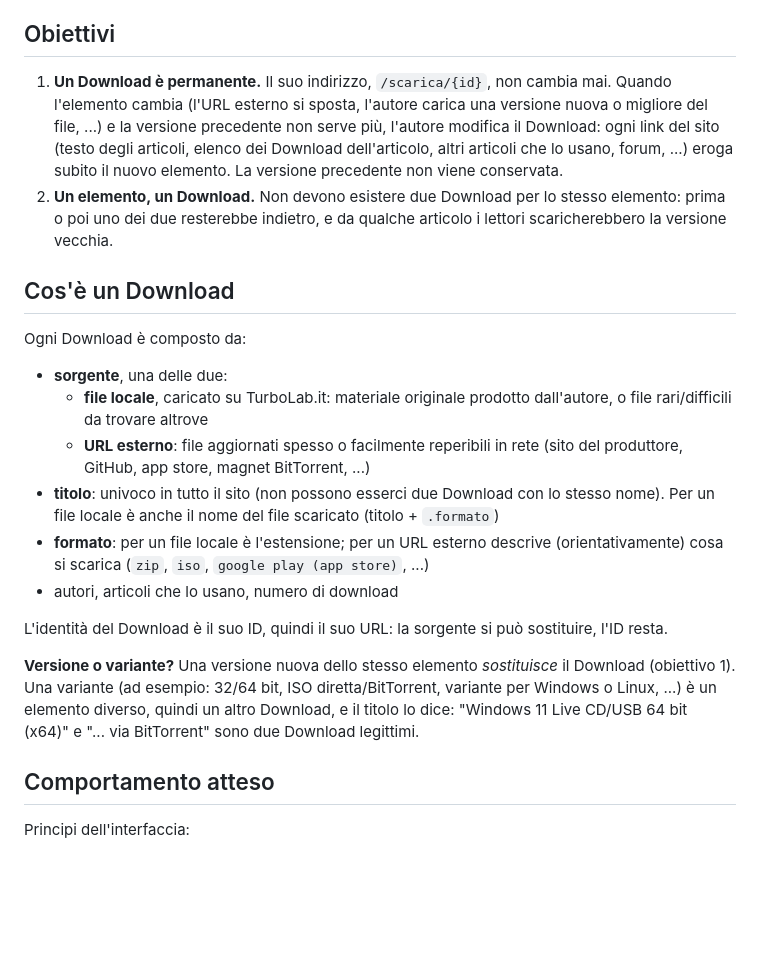
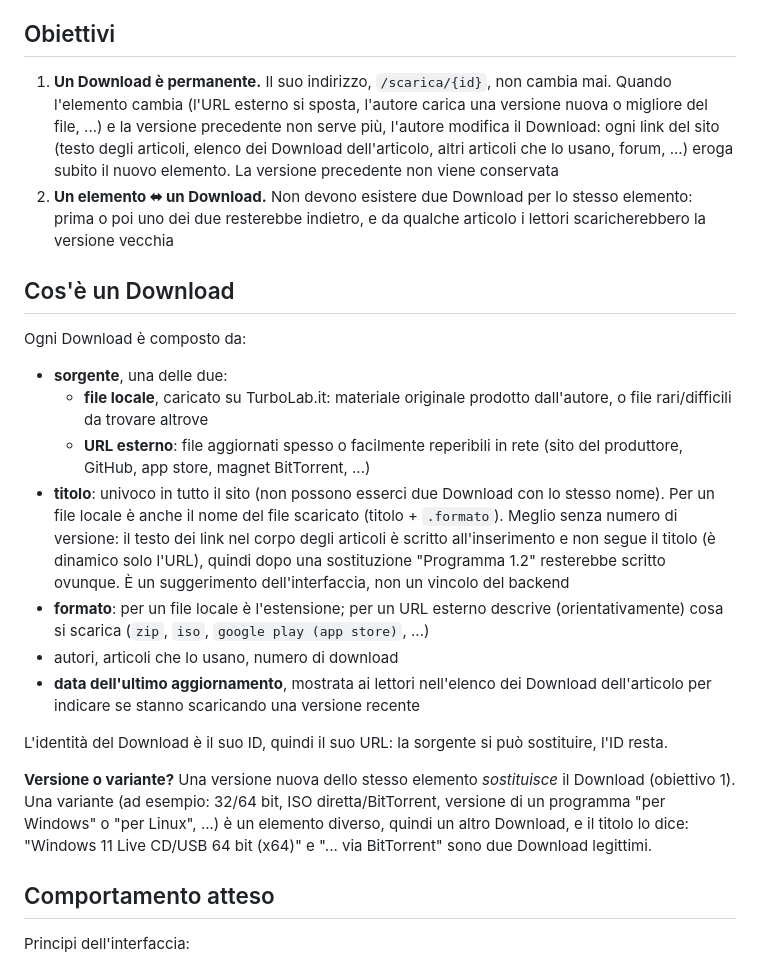
Before and after one commit to TurboLabIt/TurboLab.it, a Markdown page: docs/downloadable-files.md, the part around one of its changes. Rendered like a GitHub page; blank space fills up the shorter version.

```diff
--- a/docs/downloadable-files.md
+++ b/docs/downloadable-files.md
@@ -7,8 +7,8 @@ Nel codice e nel database un Download si chiama `File` (tabella `file`), anche q
 
 ## Obiettivi
 
-1. **Un Download è permanente.** Il suo indirizzo, `/scarica/{id}`, non cambia mai. Quando l'elemento cambia (l'URL esterno si sposta, l'autore carica una versione nuova o migliore del file, ...) e la versione precedente non serve più, l'autore modifica il Download: ogni link del sito (testo degli articoli, elenco dei Download dell'articolo, altri articoli che lo usano, forum, ...) eroga subito il nuovo elemento. La versione precedente non viene conservata.
-2. **Un elemento, un Download.** Non devono esistere due Download per lo stesso elemento: prima o poi uno dei due resterebbe indietro, e da qualche articolo i lettori scaricherebbero la versione vecchia.
+1. **Un Download è permanente.** Il suo indirizzo, `/scarica/{id}`, non cambia mai. Quando l'elemento cambia (l'URL esterno si sposta, l'autore carica una versione nuova o migliore del file, ...) e la versione precedente non serve più, l'autore modifica il Download: ogni link del sito (testo degli articoli, elenco dei Download dell'articolo, altri articoli che lo usano, forum, ...) eroga subito il nuovo elemento. La versione precedente non viene conservata
+2. **Un elemento ⬌ un Download.** Non devono esistere due Download per lo stesso elemento: prima o poi uno dei due resterebbe indietro, e da qualche articolo i lettori scaricherebbero la versione vecchia
 
 
 ## Cos'è un Download
@@ -18,13 +18,14 @@ Ogni Download è composto da:
 - **sorgente**, una delle due:
   - **file locale**, caricato su TurboLab.it: materiale originale prodotto dall'autore, o file rari/difficili da trovare altrove
   - **URL esterno**: file aggiornati spesso o facilmente reperibili in rete (sito del produttore, GitHub, app store, magnet BitTorrent, ...)
-- **titolo**: univoco in tutto il sito (non possono esserci due Download con lo stesso nome). Per un file locale è anche il nome del file scaricato (titolo + `.formato`)
+- **titolo**: univoco in tutto il sito (non possono esserci due Download con lo stesso nome). Per un file locale è anche il nome del file scaricato (titolo + `.formato`). Meglio senza numero di versione: il testo dei link nel corpo degli articoli è scritto all'inserimento e non segue il titolo (è dinamico solo l'URL), quindi dopo una sostituzione "Programma 1.2" resterebbe scritto ovunque. È un suggerimento dell'interfaccia, non un vincolo del backend
 - **formato**: per un file locale è l'estensione; per un URL esterno descrive (orientativamente) cosa si scarica (`zip`, `iso`, `google play (app store)`, ...)
 - autori, articoli che lo usano, numero di download
+- **data dell'ultimo aggiornamento**, mostrata ai lettori nell'elenco dei Download dell'articolo per indicare se stanno scaricando una versione recente
 
 L'identità del Download è il suo ID, quindi il suo URL: la sorgente si può sostituire, l'ID resta.
 
-**Versione o variante?** Una versione nuova dello stesso elemento *sostituisce* il Download (obiettivo 1). Una variante (ad esempio: 32/64 bit, ISO diretta/BitTorrent, variante per Windows o Linux, ...) è un elemento diverso, quindi un altro Download, e il titolo lo dice: "Windows 11 Live CD/USB 64 bit (x64)" e "... via BitTorrent" sono due Download legittimi.
+**Versione o variante?** Una versione nuova dello stesso elemento *sostituisce* il Download (obiettivo 1). Una variante (ad esempio: 32/64 bit, ISO diretta/BitTorrent, versione di un programma "per Windows" o "per Linux", ...) è un elemento diverso, quindi un altro Download, e il titolo lo dice: "Windows 11 Live CD/USB 64 bit (x64)" e "... via BitTorrent" sono due Download legittimi.
 
 
 ## Comportamento atteso
```
Also changed, not shown: other parts of docs/downloadable-files.md (+44 -4 lines).
